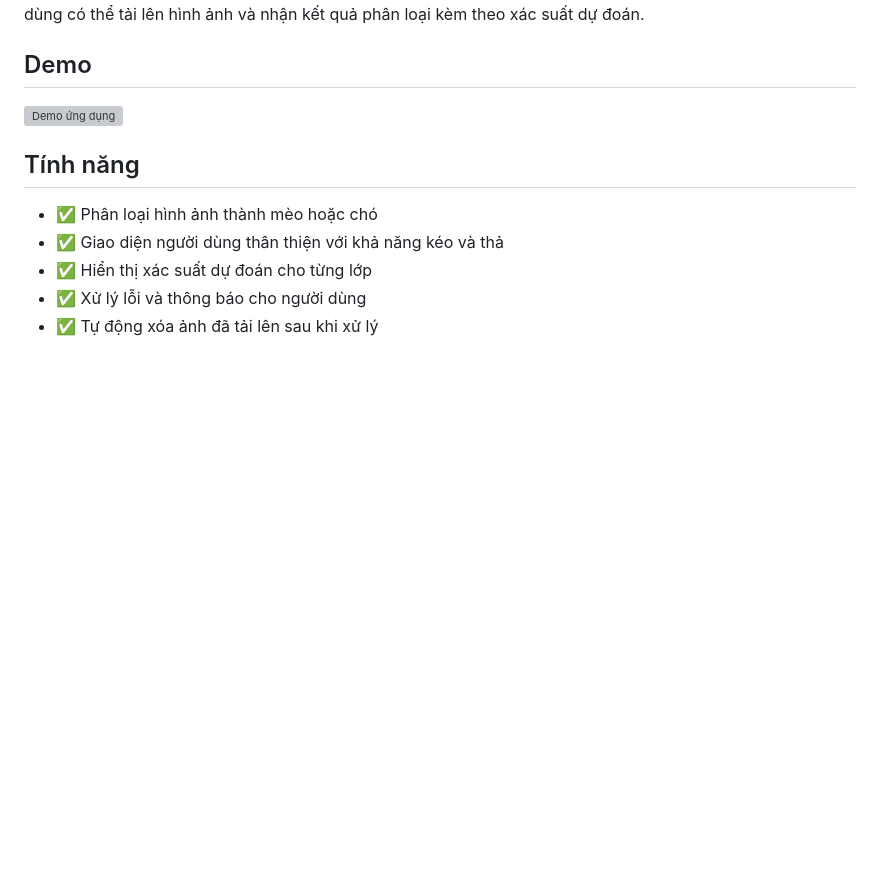
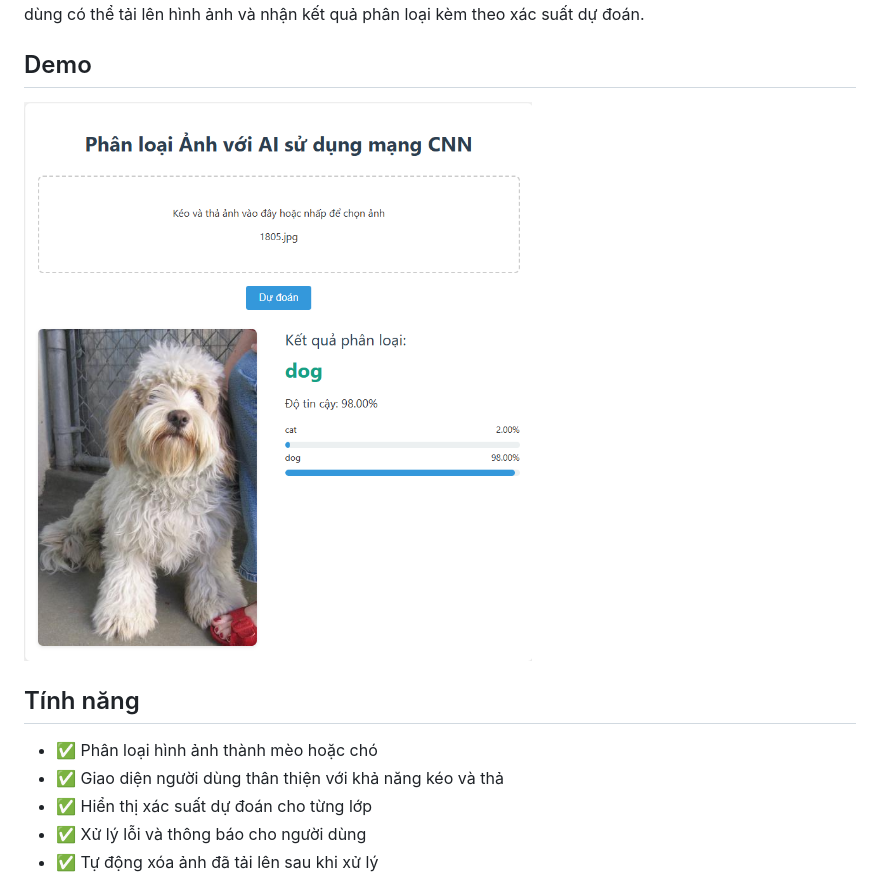
Before and after one commit to KienPT0610/cat-dog-classifier, a Markdown page: README.md, the part around the change. Rendered like a GitHub page; pictures changed too: demo.png (added); blank space fills up the shorter version; grey boxes are pictures that could not be loaded.

Commit message:
feat: write README

```diff
--- a/README.md
+++ b/README.md
@@ -4,7 +4,7 @@
 
 ## Demo
 
-![Demo ứng dụng](demo.gif)
+![Demo ứng dụng](demo.png)
 
 ## Tính năng
 
```
